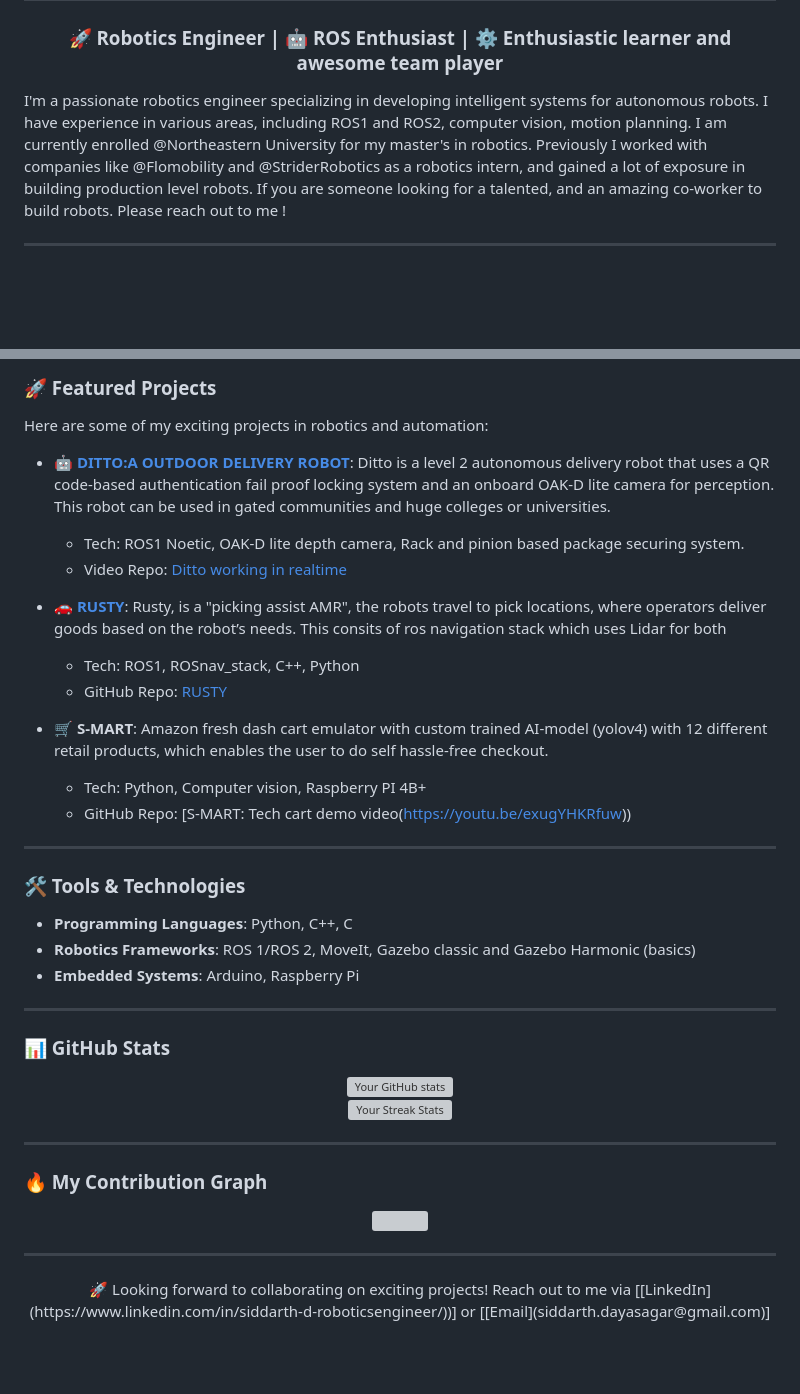
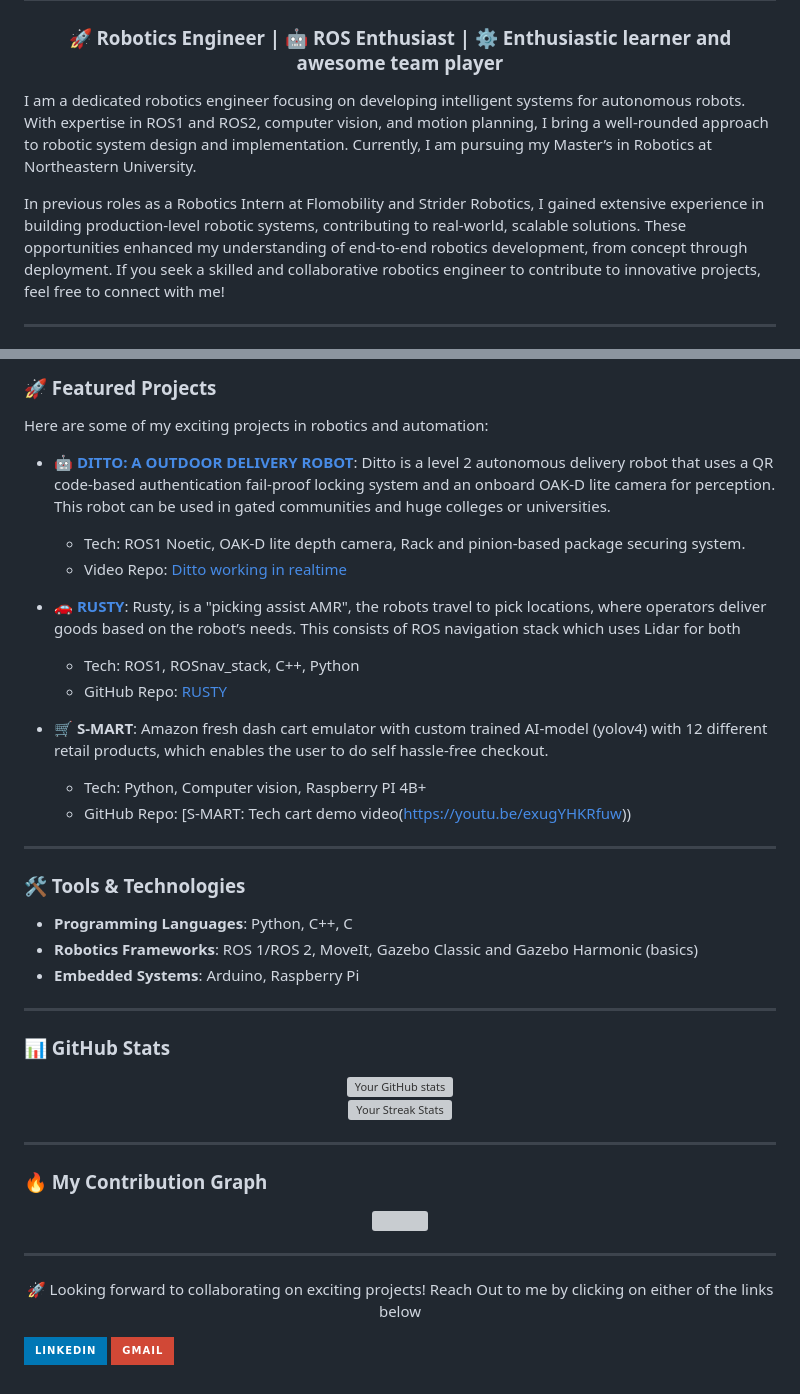
Before and after one commit to siddarth09/siddarth09, a Markdown page: README.md, 2 parts joined by grey strips. GitHub-like rendering; badges without logos; blank space fills up the shorter version; grey boxes are pictures that could not be loaded.

```diff
--- a/README.md
+++ b/README.md
@@ -3,8 +3,10 @@
 <h3 align="center">🚀 Robotics Engineer | 🤖 ROS Enthusiast | ⚙️ Enthusiastic learner and awesome team player</h3>
 
 <!-- Intro Section -->
-I'm a passionate robotics engineer specializing in developing intelligent systems for autonomous robots. I have experience in various areas, including ROS1 and ROS2, computer vision, motion planning. I am currently enrolled @Northeastern University for my master's in robotics.
-Previously I worked with companies like @Flomobility and @StriderRobotics as a robotics intern, and gained a lot of exposure in building production level robots. If you are someone looking for a talented, and an amazing co-worker to build robots. Please reach out to me !
+I am a dedicated robotics engineer focusing on developing intelligent systems for autonomous robots. With expertise in ROS1 and ROS2, computer vision, and motion planning, I bring a well-rounded approach to robotic system design and implementation. Currently, I am pursuing my Master’s in Robotics at Northeastern University.
+
+In previous roles as a Robotics Intern at Flomobility and Strider Robotics, I gained extensive experience in building production-level robotic systems, contributing to real-world, scalable solutions. These opportunities enhanced my understanding of end-to-end robotics development, from concept through deployment.
+If you seek a skilled and collaborative robotics engineer to contribute to innovative projects, feel free to connect with me!
 
 ---
 
@@ -34,11 +36,11 @@ Previously I worked with companies like @Flomobility and @StriderRobotics as a r
 ### 🚀 Featured Projects
 Here are some of my exciting projects in robotics and automation:
 
-  - 🤖 **[DITTO:A OUTDOOR DELIVERY ROBOT](https://github.com/siddarth09/Ditto)**: Ditto is a level 2 autonomous delivery robot that uses a QR code-based authentication fail proof  locking system and an onboard OAK-D lite camera for perception. This robot can be used in gated communities and huge colleges or universities.
-    - Tech: ROS1 Noetic, OAK-D lite depth camera, Rack and pinion based package securing system.
+  - 🤖 **[DITTO: A OUTDOOR DELIVERY ROBOT](https://github.com/siddarth09/Ditto)**: Ditto is a level 2 autonomous delivery robot that uses a QR code-based authentication fail-proof  locking system and an onboard OAK-D lite camera for perception. This robot can be used in gated communities and huge colleges or universities.
+    - Tech: ROS1 Noetic, OAK-D lite depth camera, Rack and pinion-based package securing system.
     - Video Repo: [Ditto working in realtime](https://youtu.be/vQAGHTjxhpw)
 
-- 🚗 **[RUSTY](https://github.com/siddarth09/Rusty)**: Rusty, is a "picking assist AMR", the robots travel to pick locations, where operators deliver goods based on the robot’s needs. This consits of ros navigation stack which uses Lidar for both
+- 🚗 **[RUSTY](https://github.com/siddarth09/Rusty)**: Rusty, is a "picking assist AMR", the robots travel to pick locations, where operators deliver goods based on the robot’s needs. This consists of ROS navigation stack which uses Lidar for both
     - Tech: ROS1, ROSnav_stack, C++, Python
     - GitHub Repo: [RUSTY](https://siddarth09.github.io/Rusty/)
 
@@ -51,7 +53,7 @@ Here are some of my exciting projects in robotics and automation:
 <!-- Tools and Technologies Section -->
 ### 🛠️ Tools & Technologies
 - **Programming Languages**: Python, C++, C
-- **Robotics Frameworks**: ROS 1/ROS 2, MoveIt, Gazebo classic and Gazebo Harmonic (basics)
+- **Robotics Frameworks**: ROS 1/ROS 2, MoveIt, Gazebo Classic and Gazebo Harmonic (basics)
 - **Embedded Systems**: Arduino, Raspberry Pi
 ---
 
@@ -89,5 +91,9 @@ Here are some of my exciting projects in robotics and automation:
 
 <!-- Footer Section -->
 <p align="center">
-  🚀 Looking forward to collaborating on exciting projects! Reach out to me via [[LinkedIn](https://www.linkedin.com/in/siddarth-d-roboticsengineer/))] or [[Email](siddarth.dayasagar@gmail.com)]
+  🚀 Looking forward to collaborating on exciting projects! Reach Out to me by clicking on either of the links below
+
+  [![LinkedIn](https://img.shields.io/badge/LinkedIn-0077B5?style=for-the-badge&logo=linkedin&logoColor=white)](https://www.linkedin.com/in/siddarth-d-roboticsengineer/)
+  [![Gmail](https://img.shields.io/badge/Gmail-D14836?style=for-the-badge&logo=gmail&logoColor=white)](mailto:siddarth.dayasagar@gmail.com)
+
 </p>
```
Also changed, not shown: other parts of README.md (+5 -5 lines).
